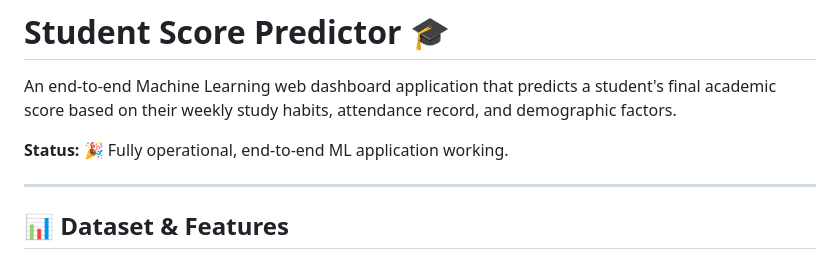
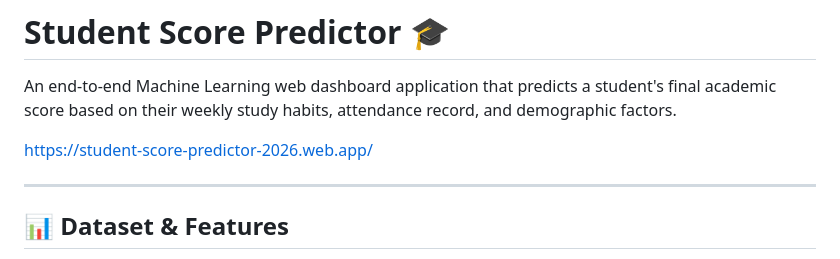
Before and after one commit to AnnaAngel040/Student-Score-Predictor, a Markdown page: README.md, the part around the change. GitHub-like rendering.

Commit message:
Update README with project status and link
Updated project status and added deployment link.

```diff
--- a/README.md
+++ b/README.md
@@ -2,7 +2,7 @@
 
 An end-to-end Machine Learning web dashboard application that predicts a student's final academic score based on their weekly study habits, attendance record, and demographic factors.
 
-**Status:** 🎉 Fully operational, end-to-end ML application working.
+https://student-score-predictor-2026.web.app/
 
 ---
 
```
